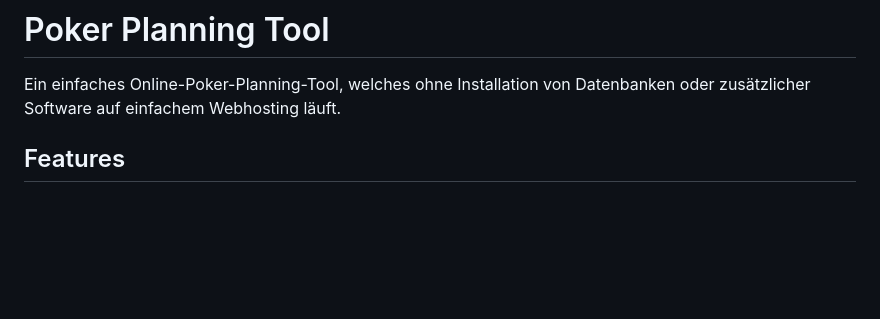
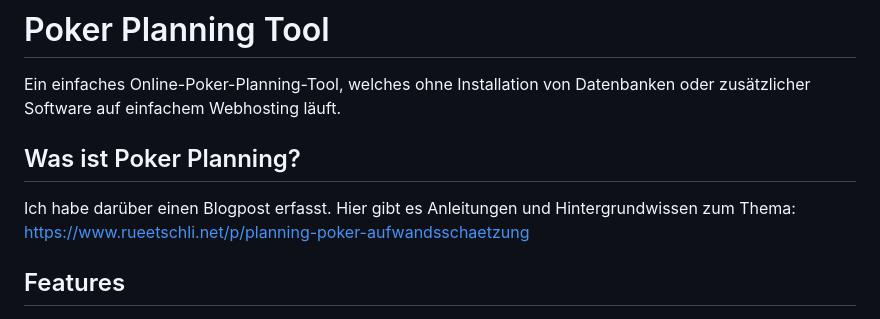
Before and after one commit to rueetschli/Poker-Planning, a Markdown page: README.md, the part around the change. Drawn GitHub-style; blank space fills up the shorter version.

```diff
--- a/README.md
+++ b/README.md
@@ -4,6 +4,9 @@
 # Poker Planning Tool
 
 Ein einfaches Online-Poker-Planning-Tool, welches ohne Installation von Datenbanken oder zusätzlicher Software auf einfachem Webhosting läuft.
+
+## Was ist Poker Planning?
+Ich habe darüber einen Blogpost erfasst. Hier gibt es Anleitungen und Hintergrundwissen zum Thema: https://www.rueetschli.net/p/planning-poker-aufwandsschaetzung
 
 ## Features
 
```
